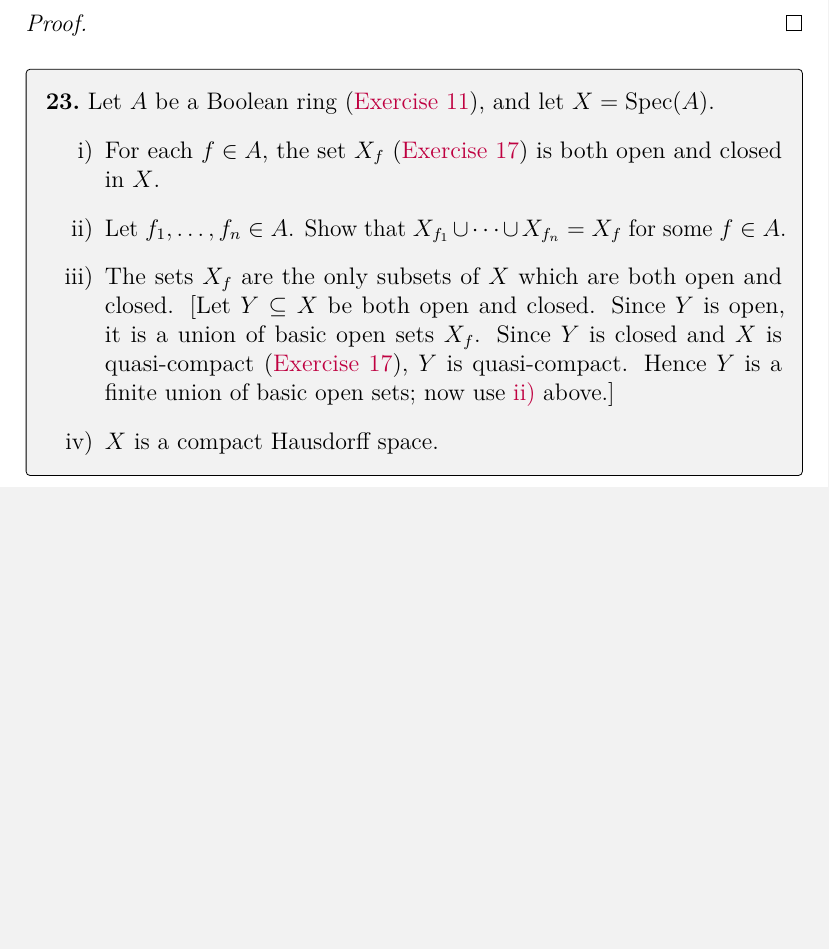
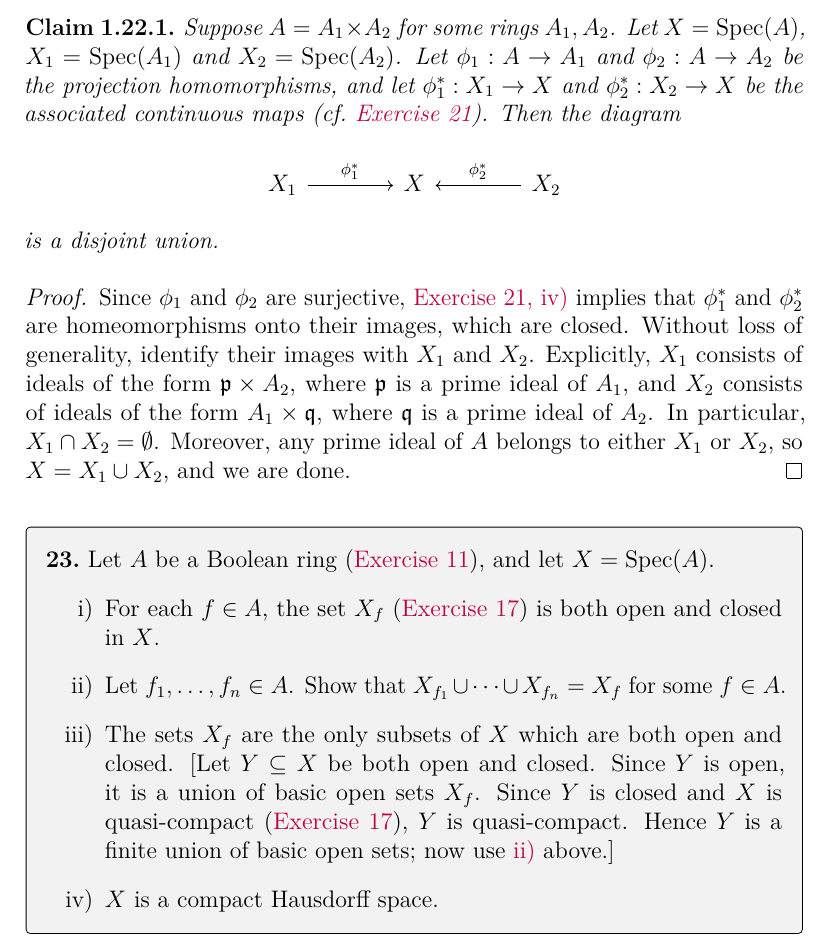
Before and after one commit to artemmavrin/atiyah-macdonald, a LaTeX document (solutions.tex, which reads chapters/01/exercises/22.tex): part of page 31 of 42, cut at the place of the change, the shorter picture padded with empty space. Compiled offline with pdfLaTeX.

Commit message:
finished 1.22 solution

```diff
--- a/chapters/01/exercises/22.tex
+++ b/chapters/01/exercises/22.tex
@@ -47,9 +47,22 @@ Finally, the following \autoref{claim:1.22} will imply both that \partref{1}{22}
 
 \begin{claim}
 \label{claim:1.22}
-
+Suppose \(A = A_1 \times A_2\) for some rings \(A_1, A_2\).
+Let \(X = \Spec(A)\), \(X_1 = \Spec(A_1)\) and \(X_2 = \Spec(A_2)\).
+Let \(\phi_1 : A \to A_1\) and \(\phi_2 : A \to A_2\) be the projection homomorphisms, and let \(\phi_1^* : X_1 \to X\) and \(\phi_2^* : X_2 \to X\) be the associated continuous maps (cf.~\exref{1}{21}).
+Then the diagram
+\begin{equation*}
+\begin{tikzcd}
+X_1 \arrow[r, "\phi_1^*"] & X & \arrow[l, "\phi_2^*"'] X_2
+\end{tikzcd}
+\end{equation*}
+is a disjoint union.
 \end{claim}
 
 \begin{proof}
-
+Since \(\phi_1\) and \(\phi_2\) are surjective, \expartref{1}{21}{iv} implies that \(\phi_1^*\) and \(\phi_2^*\) are homeomorphisms onto their images, which are closed.
+Without loss of generality, identify their images with \(X_1\) and \(X_2\).
+Explicitly, \(X_1\) consists of ideals of the form \(\mathfrak{p} \times A_2\), where \(\mathfrak{p}\) is a prime ideal of \(A_1\), and \(X_2\) consists of ideals of the form \(A_1 \times \mathfrak{q}\), where \(\mathfrak{q}\) is a prime ideal of \(A_2\).
+In particular, \(X_1 \cap X_2 = \emptyset\).
+Moreover, any prime ideal of \(A\) belongs to either \(X_1\) or \(X_2\), so \(X = X_1 \cup X_2\), and we are done.
 \end{proof}
```
